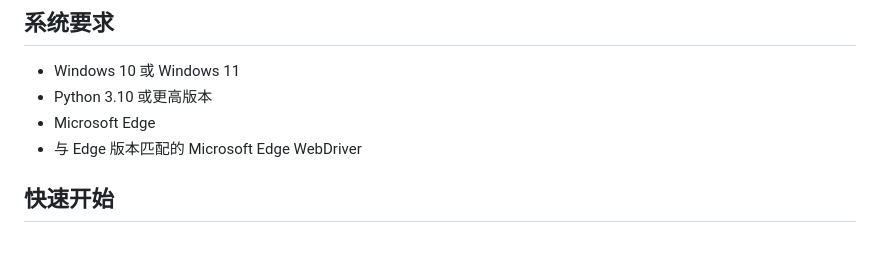
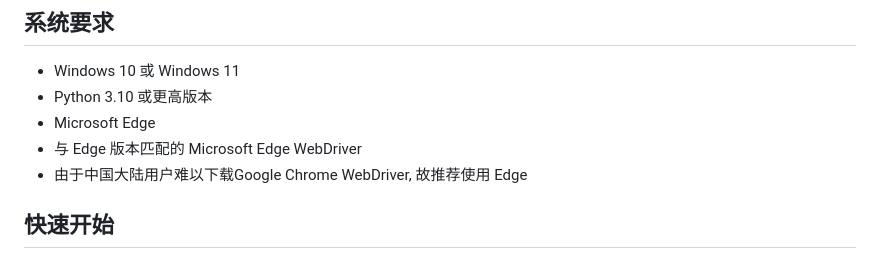
Before and after one commit to JingHT-BNU/ZYFW, a Markdown page: README.md, the part around the change. GitHub-like rendering.

Commit message:
add explain in README

```diff
--- a/README.md
+++ b/README.md
@@ -18,6 +18,7 @@ ZYFW 是一款面向北师大校园学习场景的 Windows 桌面工具箱。应
 - Python 3.10 或更高版本
 - Microsoft Edge
 - 与 Edge 版本匹配的 Microsoft Edge WebDriver
+- 由于中国大陆用户难以下载Google Chrome WebDriver, 故推荐使用 Edge
 
 ## 快速开始
 
```
